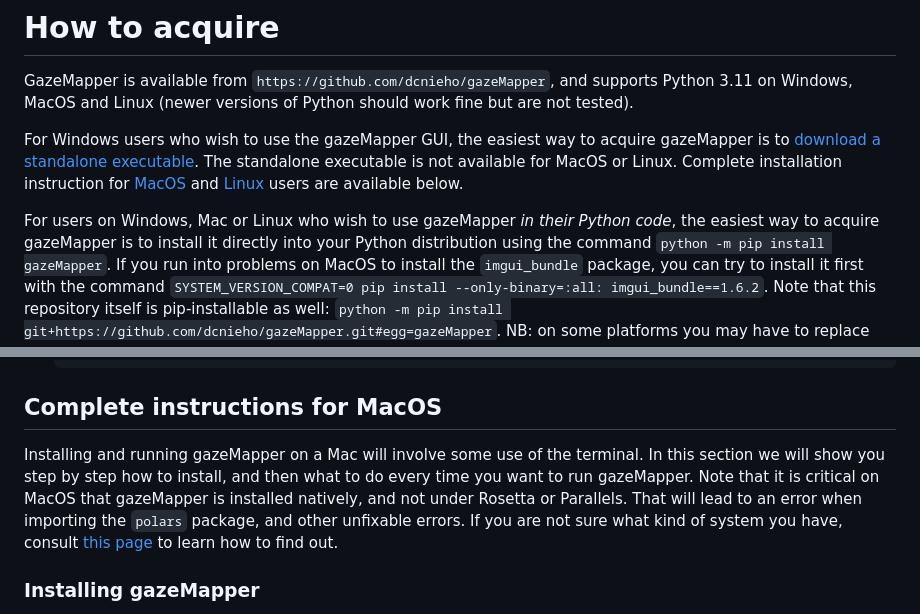
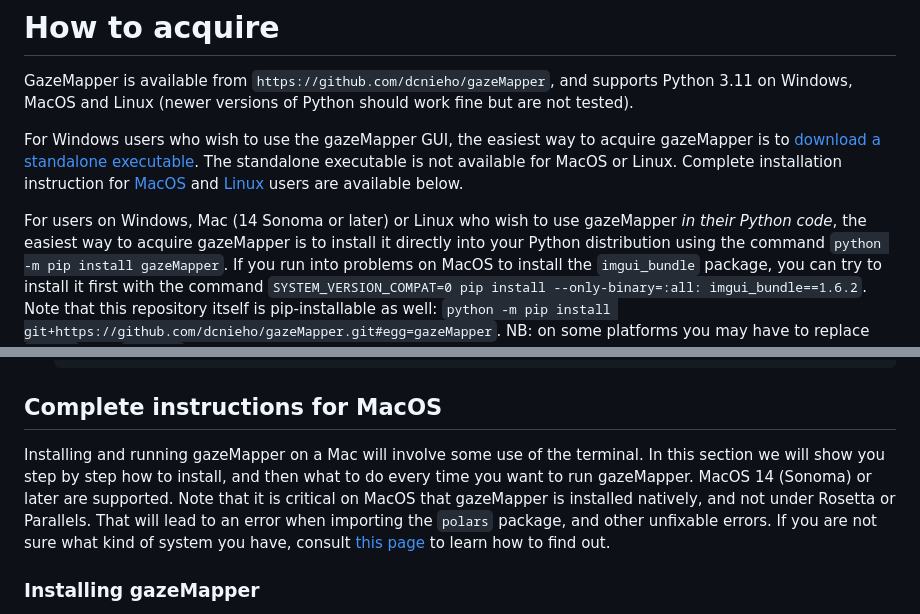
Before and after one commit to dcnieho/gazeMapper, a Markdown page: README.md, 2 parts joined by grey strips. Rendered like a GitHub page.

Commit message:
Added minimum macOS version to readme

````diff
--- a/README.md
+++ b/README.md
@@ -80,7 +80,7 @@ For Windows users who wish to use the gazeMapper GUI, the easiest way to acquire
 a standalone executable](https://github.com/dcnieho/gazeMapper/releases/latest). The standalone executable is not
 available for MacOS or Linux. Complete installation instruction for [MacOS](#complete-instructions-for-macos) and [Linux](#complete-instructions-for-linux) users are available below.
 
-For users on Windows, Mac or Linux who wish to use gazeMapper *in their Python code*, the easiest way to acquire
+For users on Windows, Mac (14 Sonoma or later) or Linux who wish to use gazeMapper *in their Python code*, the easiest way to acquire
 gazeMapper is to install it directly into your Python distribution using the command
 `python -m pip install gazeMapper`.
 If you run into problems on MacOS to install the `imgui_bundle` package, you can
@@ -103,7 +103,7 @@ Once pip-installed in your Python distribution, there are three ways to run the
     ```
 
 ## Complete instructions for MacOS
-Installing and running gazeMapper on a Mac will involve some use of the terminal. In this section we will show you step by step how to install, and then what to do every time you want to run gazeMapper.
+Installing and running gazeMapper on a Mac will involve some use of the terminal. In this section we will show you step by step how to install, and then what to do every time you want to run gazeMapper. MacOS 14 (Sonoma) or later are supported.
 Note that it is critical on MacOS that gazeMapper is installed natively, and not under Rosetta or Parallels. That will lead to an error when importing the `polars` package, and other unfixable errors. If you are not sure what kind of system you have, consult [this page](https://support.apple.com/en-us/116943) to learn how to find out.
 ### Installing gazeMapper
 1. To acquire and manage Python, install Anaconda by following [these instructions](https://docs.anaconda.com/anaconda/install/mac-os/). Additional notes:
````
